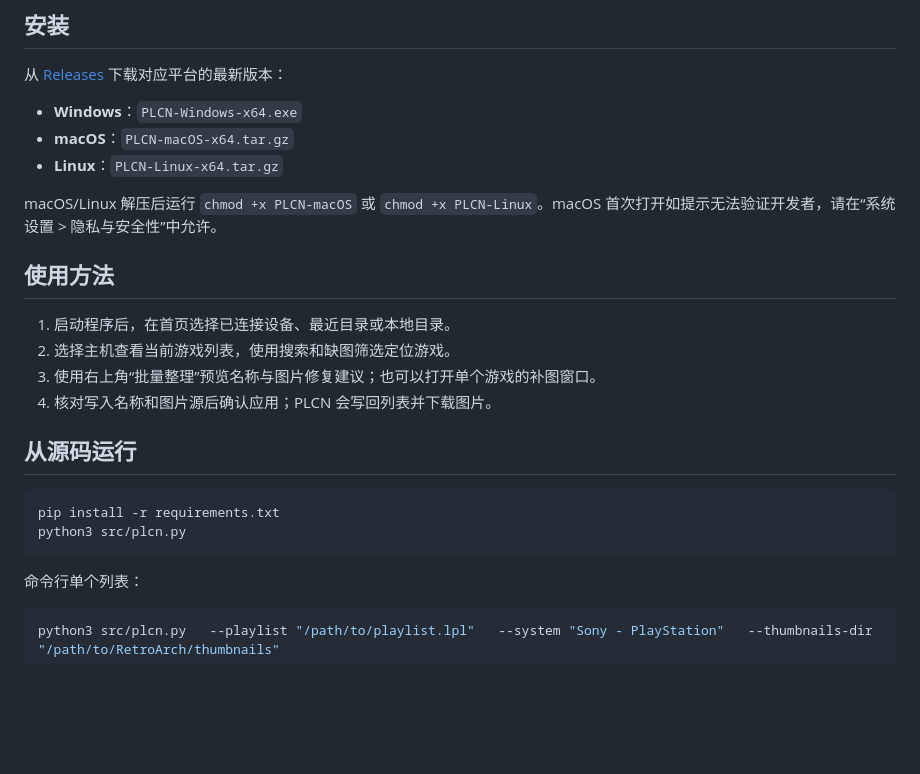
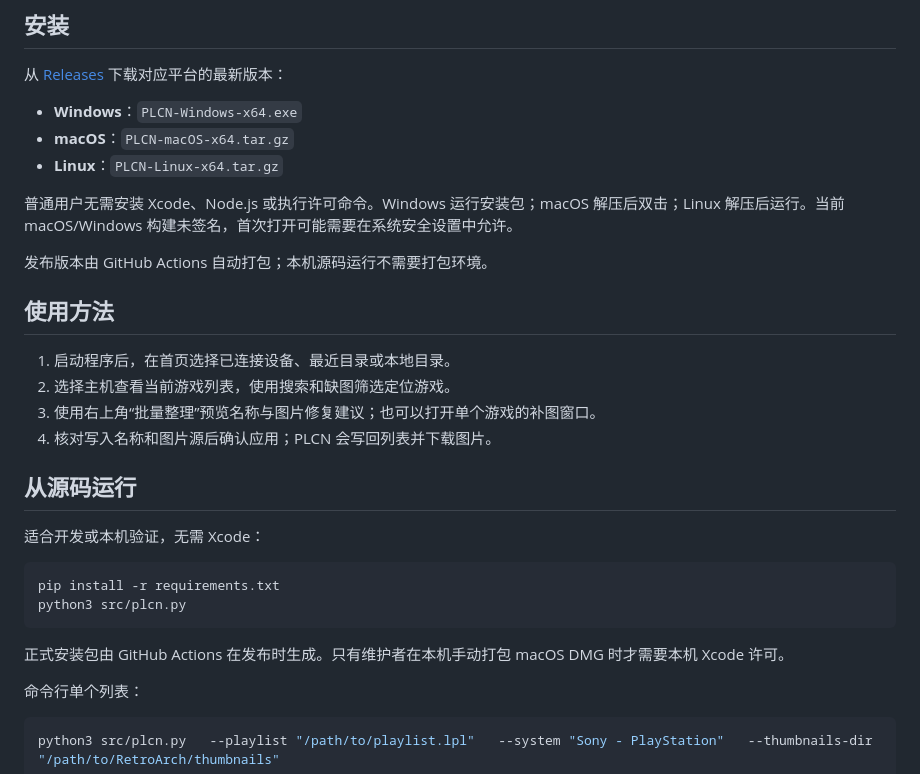
Before and after one commit to MightyKartz/PLCN, a Markdown page: README.md, the part around the change. Rendered like a GitHub page; blank space fills up the shorter version.

````diff
--- a/README.md
+++ b/README.md
@@ -42,7 +42,9 @@ v3.2.0 集中提供设备连接、游戏浏览、批量整理和单游戏补图
 - **macOS**：`PLCN-macOS-x64.tar.gz`
 - **Linux**：`PLCN-Linux-x64.tar.gz`
 
-macOS/Linux 解压后运行 `chmod +x PLCN-macOS` 或 `chmod +x PLCN-Linux`。macOS 首次打开如提示无法验证开发者，请在“系统设置 > 隐私与安全性”中允许。
+普通用户无需安装 Xcode、Node.js 或执行许可命令。Windows 运行安装包；macOS 解压后双击；Linux 解压后运行。当前 macOS/Windows 构建未签名，首次打开可能需要在系统安全设置中允许。
+
+发布版本由 GitHub Actions 自动打包；本机源码运行不需要打包环境。
 
 ## 使用方法
 
@@ -53,10 +55,14 @@ macOS/Linux 解压后运行 `chmod +x PLCN-macOS` 或 `chmod +x PLCN-Linux`。ma
 
 ## 从源码运行
 
+适合开发或本机验证，无需 Xcode：
+
 ```bash
 pip install -r requirements.txt
 python3 src/plcn.py
 ```
+
+正式安装包由 GitHub Actions 在发布时生成。只有维护者在本机手动打包 macOS DMG 时才需要本机 Xcode 许可。
 
 命令行单个列表：
 
````
Also changed, not shown: DOC/DESKTOP_GUIDE.md (+2 -0 lines), README_EN.md (+7 -1 lines).
